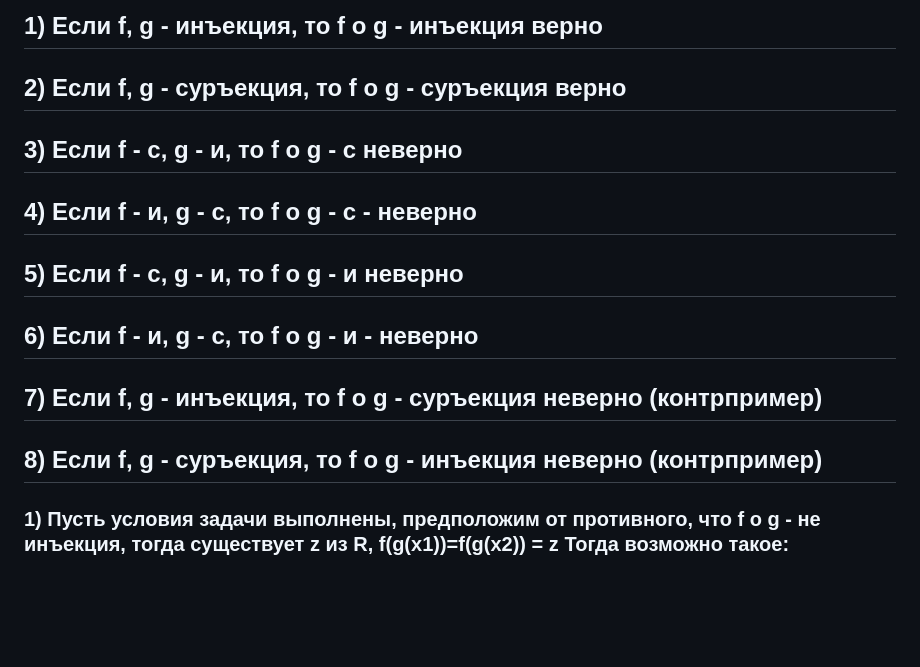
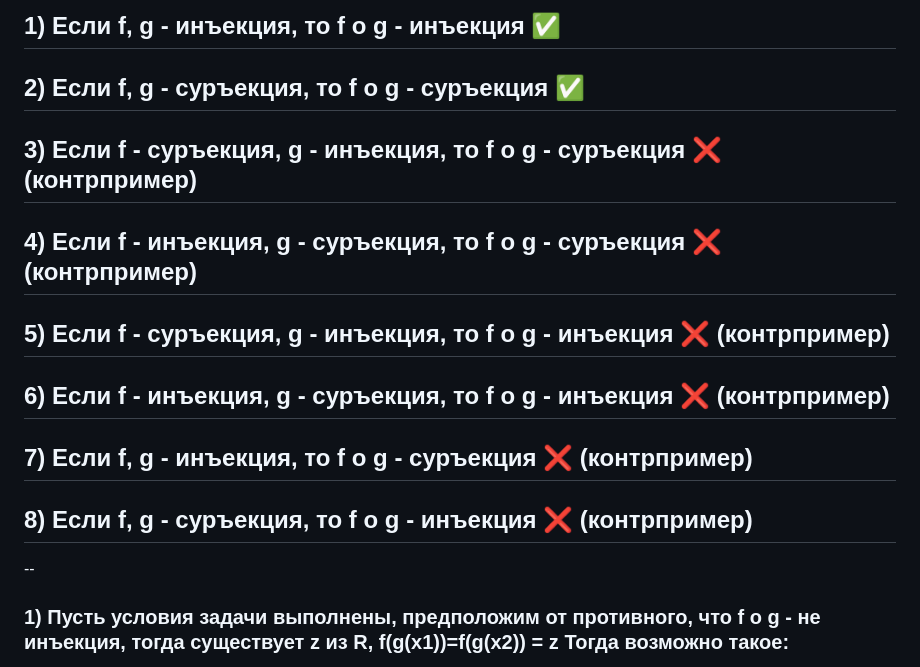
Before and after one commit to Megadeth2006/ITMO_files, a Markdown page: MathAnalysis/FunctionsProperties.md, the part around the change. GitHub-like rendering; blank space fills up the shorter version.

Commit message:
update math

```diff
--- a/MathAnalysis/FunctionsProperties.md
+++ b/MathAnalysis/FunctionsProperties.md
@@ -1,11 +1,12 @@
-## 1) Если f, g - инъекция, то f o g - инъекция верно
-## 2) Если f, g - суръекция, то f o g - суръекция верно
-## 3) Если f - c, g - и, то f o g - с неверно
-## 4) Если f - и, g - с, то f o g - с - неверно
-## 5) Если f - c, g - и, то f o g - и неверно
-## 6) Если f - и, g - с, то f o g - и - неверно
-## 7) Если f, g - инъекция, то f o g - суръекция неверно (контрпример)
-## 8) Если f, g - суръекция, то f o g - инъекция неверно (контрпример)
+## 1) Если f, g - инъекция, то f o g - инъекция                 ✅
+## 2) Если f, g - суръекция, то f o g - суръекция               ✅
+## 3) Если f - суръекция, g - инъекция, то f o g - суръекция    ❌ (контрпример)
+## 4) Если f - инъекция, g - суръекция, то f o g - суръекция    ❌ (контрпример)
+## 5) Если f - суръекция, g - инъекция, то f o g - инъекция     ❌ (контрпример)
+## 6) Если f - инъекция, g - суръекция, то f o g - инъекция     ❌ (контрпример)
+## 7) Если f, g - инъекция, то f o g - суръекция                ❌ (контрпример)
+## 8) Если f, g - суръекция, то f o g - инъекция                ❌ (контрпример)
+--
 
 ### 1) Пусть условия задачи выполнены, предположим от противного, что f o g - не инъекция, тогда существует z из R, f(g(x1))=f(g(x2)) = z Тогда возможно такое:
 - 1) g(x1) = g(x2), но g - инъекция (противоречие)
```
